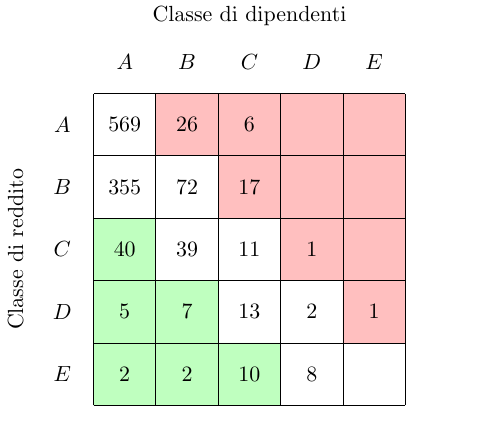
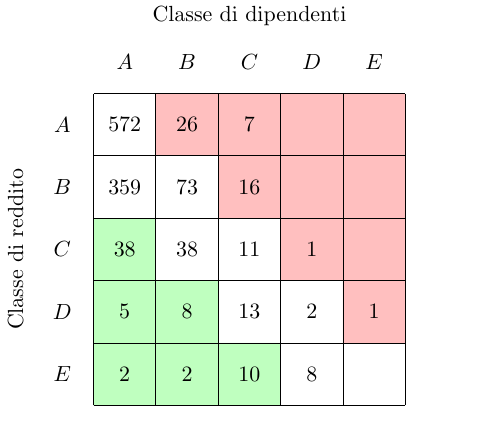
Before and after one commit to jacquerie/italian-startups-report, a LaTeX figure (tex/classes.tex): the whole page. Compiled offline with pdfLaTeX.

Commit message:
Update table for new data.

```diff
--- a/tex/classes.tex
+++ b/tex/classes.tex
@@ -24,26 +24,26 @@
     \node (D-revenue) at (0.5,2.5) [] {\(D\)};
     \node (E-revenue) at (0.5,1.5) [] {\(E\)};
 
-    \node (AA-data) at (1.5,5.5) [] {\(569\)};
+    \node (AA-data) at (1.5,5.5) [] {\(572\)};
     \node (AB-data) at (2.5,5.5) [] {\(26\)};
-    \node (AC-data) at (3.5,5.5) [] {\(6\)};
+    \node (AC-data) at (3.5,5.5) [] {\(7\)};
     \node (AD-data) at (4.5,5.5) [] {};
     \node (AE-data) at (5.5,5.5) [] {};
 
-    \node (BA-data) at (1.5,4.5) [] {\(355\)};
-    \node (BB-data) at (2.5,4.5) [] {\(72\)};
-    \node (BC-data) at (3.5,4.5) [] {\(17\)};
+    \node (BA-data) at (1.5,4.5) [] {\(359\)};
+    \node (BB-data) at (2.5,4.5) [] {\(73\)};
+    \node (BC-data) at (3.5,4.5) [] {\(16\)};
     \node (BD-data) at (4.5,4.5) [] {};
     \node (BE-data) at (5.5,4.5) [] {};
 
-    \node (CA-data) at (1.5,3.5) [] {\(40\)};
-    \node (CB-data) at (2.5,3.5) [] {\(39\)};
+    \node (CA-data) at (1.5,3.5) [] {\(38\)};
+    \node (CB-data) at (2.5,3.5) [] {\(38\)};
     \node (CC-data) at (3.5,3.5) [] {\(11\)};
     \node (CD-data) at (4.5,3.5) [] {\(1\)};
     \node (CE-data) at (5.5,3.5) [] {};
 
     \node (DA-data) at (1.5,2.5) [] {\(5\)};
-    \node (DB-data) at (2.5,2.5) [] {\(7\)};
+    \node (DB-data) at (2.5,2.5) [] {\(8\)};
     \node (DC-data) at (3.5,2.5) [] {\(13\)};
     \node (DD-data) at (4.5,2.5) [] {\(2\)};
     \node (DE-data) at (5.5,2.5) [] {\(1\)};
```
Also changed, not shown: tex/classes.pdf.
